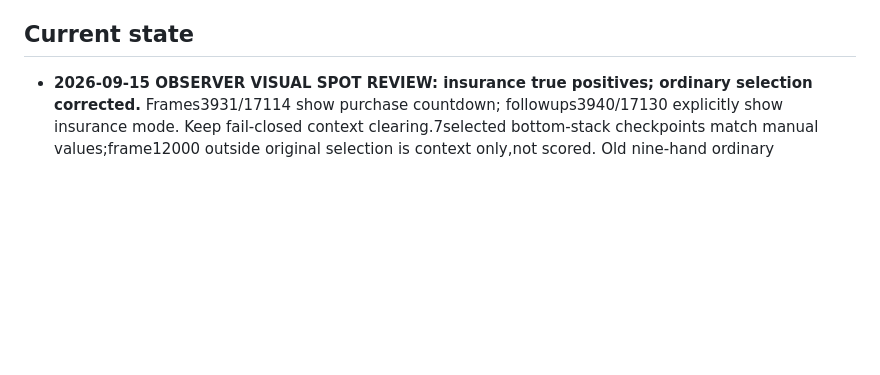
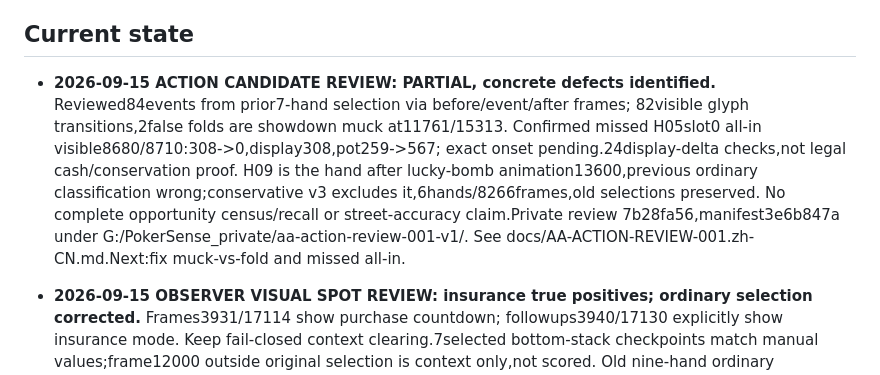
Before and after one commit to xiaoyangpeng1994-create/PokerSense, a Markdown page: AGENTS.md, the part around the change. Drawn GitHub-style; blank space fills up the shorter version.

Commit message:
Record action review defects and special-hand correction

```diff
--- a/AGENTS.md
+++ b/AGENTS.md
@@ -33,6 +33,17 @@ changing desktop capture, recognition, packaging, or project documentation.
    real capture and live play still require explicit user authorization.
 
 ## Current state
+
+- **2026-09-15 ACTION CANDIDATE REVIEW: PARTIAL, concrete defects identified.**
+  Reviewed84events from prior7-hand selection via before/event/after frames;
+  82visible glyph transitions,2false folds are showdown muck at11761/15313.
+  Confirmed missed H05slot0 all-in visible8680/8710:308->0,display308,pot259->567;
+  exact onset pending.24display-delta checks,not legal cash/conservation proof.
+  H09 is the hand after lucky-bomb animation13600,previous ordinary classification
+  wrong;conservative v3 excludes it,6hands/8266frames,old selections preserved.
+  No complete opportunity census/recall or street-accuracy claim.Private review
+  7b28fa56,manifest3e6b847a under G:/PokerSense_private/aa-action-review-001-v1/.
+  See docs/AA-ACTION-REVIEW-001.zh-CN.md.Next:fix muck-vs-fold and missed all-in.
 
 - **2026-09-15 OBSERVER VISUAL SPOT REVIEW: insurance true positives;
   ordinary selection corrected.** Frames3931/17114 show purchase countdown;
```
Also changed, not shown: docs/AA-ACTION-REVIEW-001.zh-CN.md (added, +31 -0 lines).
